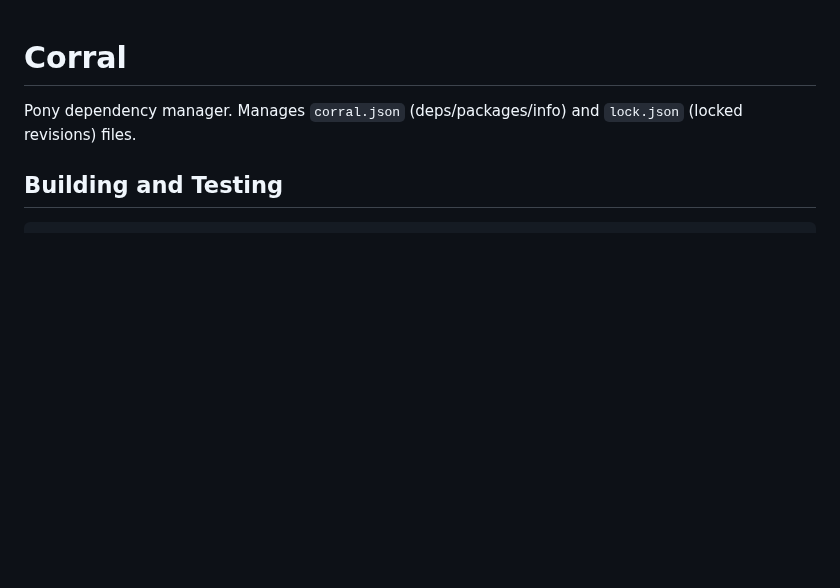
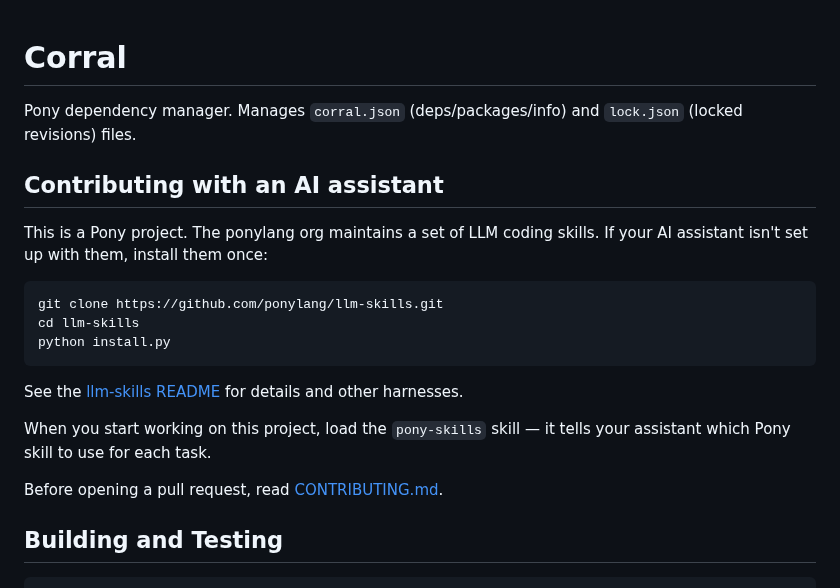
Before and after one commit to ponylang/corral, a Markdown page: CLAUDE.md, the part around the change. GitHub-like rendering; blank space fills up the shorter version.

Commit message:
Add AI assistant onboarding note for contributors (#318)
Adds a contributor-only block to CLAUDE.md pointing new contributors at the ponylang LLM skills — how to install them and to load `pony-skills` when working on the project.

````diff
--- a/CLAUDE.md
+++ b/CLAUDE.md
@@ -1,6 +1,24 @@
 # Corral
 
 Pony dependency manager. Manages `corral.json` (deps/packages/info) and `lock.json` (locked revisions) files.
+
+<!-- contributor-only -->
+## Contributing with an AI assistant
+
+This is a Pony project. The ponylang org maintains a set of LLM coding skills. If your AI assistant isn't set up with them, install them once:
+
+```bash
+git clone https://github.com/ponylang/llm-skills.git
+cd llm-skills
+python install.py
+```
+
+See the [llm-skills README](https://github.com/ponylang/llm-skills) for details and other harnesses.
+
+When you start working on this project, load the `pony-skills` skill — it tells your assistant which Pony skill to use for each task.
+
+Before opening a pull request, read [CONTRIBUTING.md](CONTRIBUTING.md).
+<!-- /contributor-only -->
 
 ## Building and Testing
 
````
